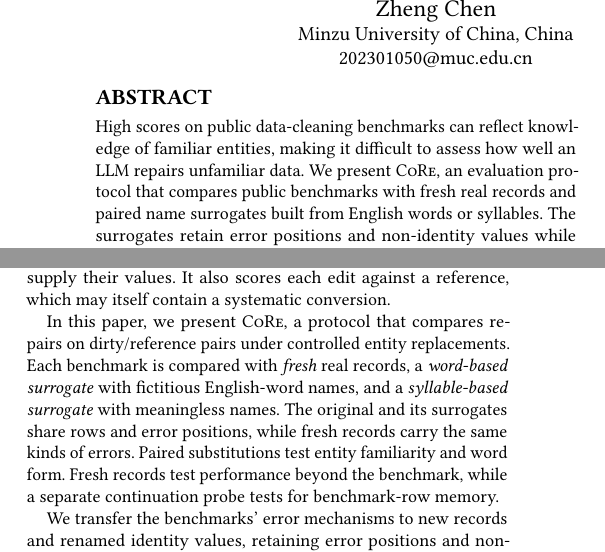
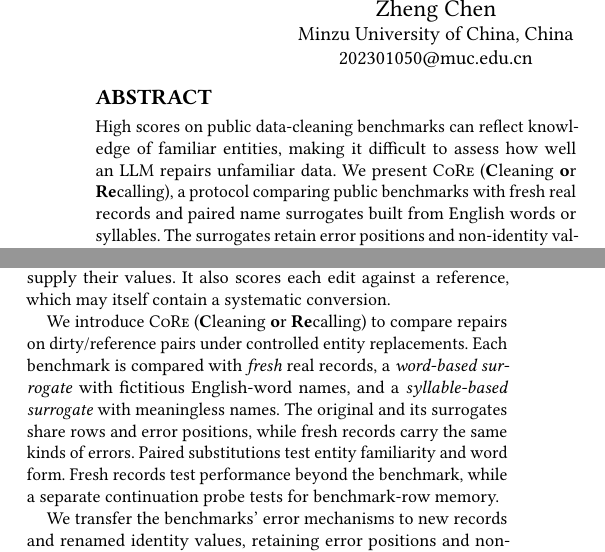
Before and after one commit to hinsonver/CoRe-Benchmark, a LaTeX paper (paper/latex/main.tex): two parts of the columns of page 1 of 14, joined at a grey line, cut so that both start at the same text. Compiled offline with pdfLaTeX.

Commit message:
Define CoRe name in paper and technical report; sync document bindings

```diff
--- a/paper/latex/main.tex
+++ b/paper/latex/main.tex
@@ -79,8 +79,8 @@
 
 \begin{abstract}
 High scores on public data-cleaning benchmarks can reflect knowledge of familiar entities,
-making it difficult to assess how well an LLM repairs unfamiliar data. We present \core{},
-an evaluation protocol that compares public benchmarks with fresh real records and paired
+making it difficult to assess how well an LLM repairs unfamiliar data. We present \core{}
+(\textbf{C}leaning \textbf{o}r \textbf{Re}calling), a protocol comparing public benchmarks with fresh real records and paired
 name surrogates built from English words or syllables. The surrogates retain error positions
 and non-identity values while transferring the benchmark's error mechanisms. Across 21
 controlled tables and eight LLMs, repair performance varies substantially with entity names
@@ -137,7 +137,7 @@ Controlled tabular evaluations already test recognition and completion of datase
 and which source should supply their values. It also scores each edit against a reference,
 which may itself contain a systematic conversion.
 
-In this paper, we present \core{}, a protocol that compares repairs on dirty/reference pairs
+We introduce \core{} (\textbf{C}leaning \textbf{o}r \textbf{Re}calling) to compare repairs on dirty/reference pairs
 under controlled entity replacements. Each benchmark is compared with \emph{fresh} real records,
 a \emph{word-based surrogate} with fictitious English-word names, and a \emph{syllable-based surrogate}
 with meaningless names. The original and its surrogates share rows and error positions, while
```
Also changed, not shown: paper/companions/CoRe-Supplementary-Technical-Report.tex (+2 -1 lines), README.md, paper/CoRe-Supplementary-Technical-Report.pdf, paper/CoRe-current-manuscript.pdf, paper/latex/main.pdf, 6 other files.
